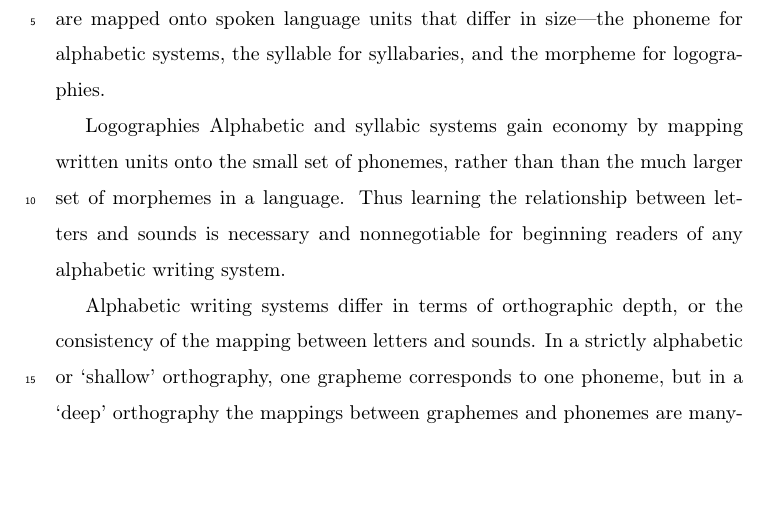
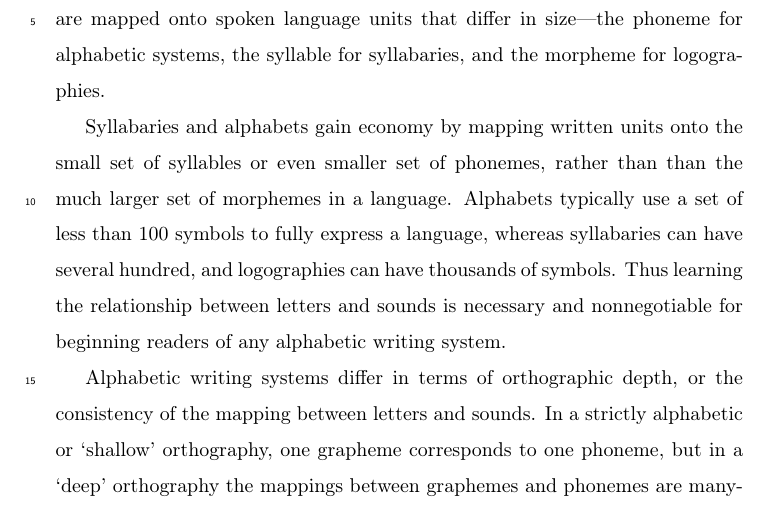
Before and after one commit to joannamorris/MANUSCRIPT_m21_ldt, a LaTeX paper (m21_ld_mscrpt.tex): part of page 2 of 4, cut so that both start at the same text, the shorter picture padded with empty space. Compiled offline with pdfLaTeX; a missing bibliography style is replaced by a similar one.

Commit message:
txs auto checkin

```diff
--- a/m21_ld_mscrpt.tex
+++ b/m21_ld_mscrpt.tex
@@ -80,8 +80,8 @@ Skilled reading requires us to rapidly retrieve a word's meaning from memory bas
 
 Words are the primary means by which language conveys meaning, so learning to decode printed words is an important part of learning to read \citep[e.g.,][]{castles_ending_2018} .  All writing systems consist of abstract visual forms that are mapped onto spoken language units that differ in size—the phoneme for alphabetic systems, the syllable for syllabaries, and the morpheme for logographies.
 
-Logographies
-Alphabetic  and syllabic systems gain economy by mapping written units onto the small set of phonemes, rather than than the much larger set of morphemes in a language. Thus learning the relationship between letters and sounds is necessary and nonnegotiable for beginning readers of any alphabetic writing system.
+Syllabaries and alphabets gain economy by mapping written units onto the small set of syllables or even smaller set of  phonemes, rather than than the much larger set of morphemes in a language. Alphabets typically use a set of less than 100 symbols to fully express a language, whereas syllabaries can have several hundred, and logographies can have thousands of symbols.
+ Thus learning the relationship between letters and sounds is necessary and nonnegotiable for beginning readers of any alphabetic writing system.
 
 Alphabetic writing systems differ in terms of orthographic depth, or the consistency of the mapping between letters and sounds. In a strictly alphabetic or ‘shallow’ orthography, one grapheme corresponds to one phoneme, but in a ‘deep’ orthography the mappings between graphemes and phonemes  are many-to-many rather than one-to-one.
 English writing uses a ‘deep’  orthography where the grapheme-to-phoneme mappings are  context-sensitive in that they can be affected by factors such as letter position and and the identity of neighbouring graphemes. For example, at the syllabic level, post-vocalic consonants influence vowel pronunciation--- the $\langle a\rangle$ in ’hat’ is pronounced differently from the  $\langle a\rangle$ in ‘hate’ as a result of the addition of a syllable final ‘e’---an example of a complex non-adjacent dependency. This leads to a situation in which English spelling is irregular at the level of individual graphemes and phonemes, but much more regular at the level of the spoken and orthographic rimes\footnote{A rime is the part of a syllable which consists of its vowel and any consonant sounds that come after it.} \citep{treiman_special_1995}. Because both graphemes and orthographic rimes play an important role in the pronunciation of printed words, beginning readers must learn how to recognize both types of written units and associate them with their spoken counterparts.
```
